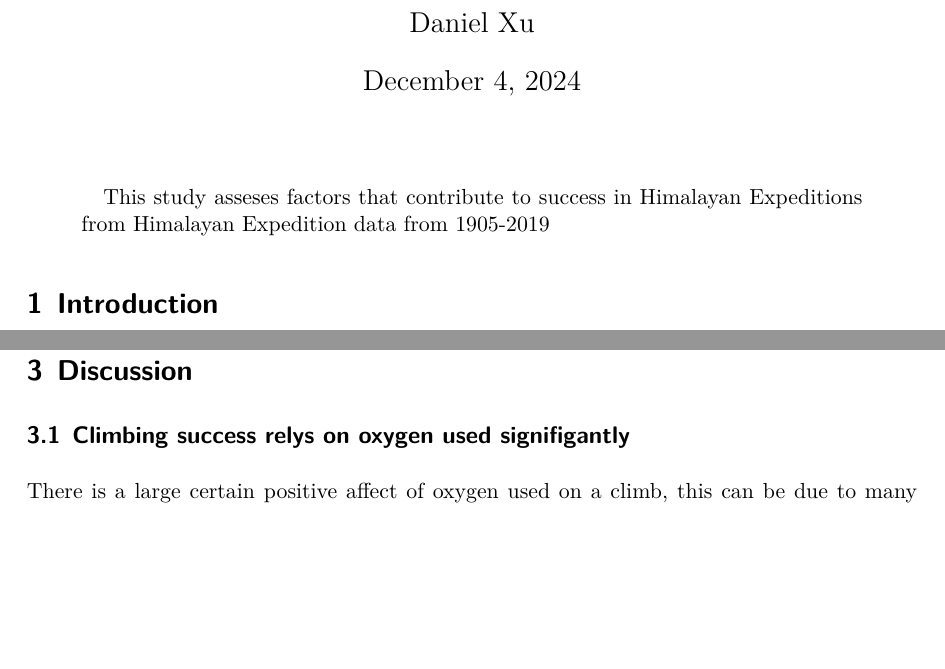
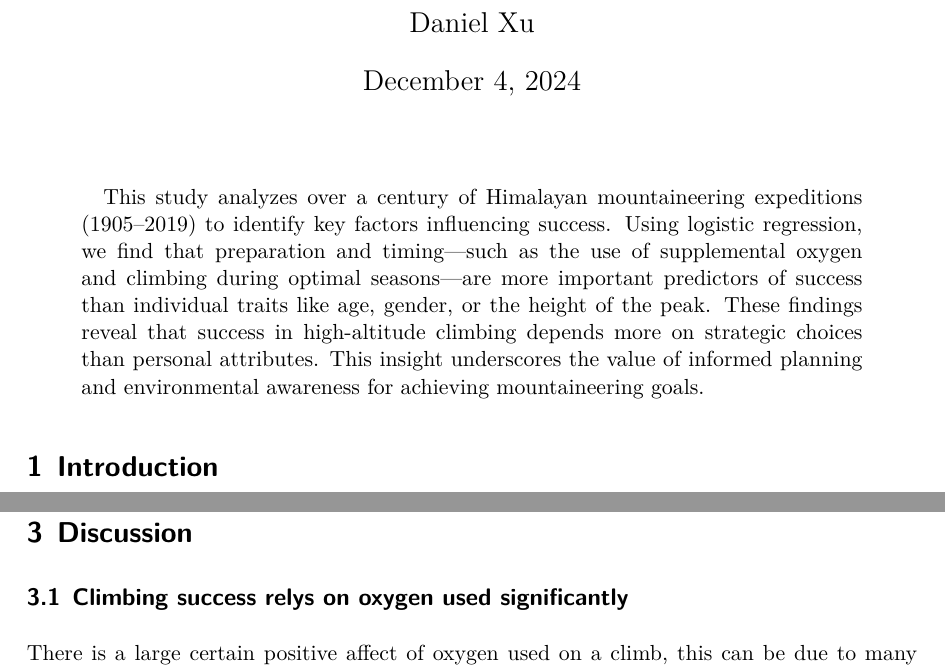
Before and after one commit to possibleburger2/Himalayan-Climbing-Expeditions-Data-Analysis, a Quarto document (paper/paper.qmd): two parts of pages 1 and 15 of 20, joined at a grey line, cut so that both start at the same text, the shorter picture padded with empty space. The pictures show the output file paper/paper.pdf that the author committed with the source.

Commit message:
update paper

```diff
--- a/paper/paper.qmd
+++ b/paper/paper.qmd
@@ -6,7 +6,7 @@ author:
 thanks: "Code and data are available at: [https://github.com/possibleburger2/](https://github.com/possibleburger2/Himalayan-Climbing-Expeditions-Data-Analysis)."
 date: today
 date-format: long
-abstract: "This study asseses factors that contribute to success in Himalayan Expeditions from Himalayan Expedition data from 1905-2019"
+abstract: "This study analyzes over a century of Himalayan mountaineering expeditions (1905–2019) to identify key factors influencing success. Using logistic regression, we find that preparation and timing—such as the use of supplemental oxygen and climbing during optimal seasons—are more important predictors of success than individual traits like age, gender, or the height of the peak. These findings reveal that success in high-altitude climbing depends more on strategic choices than personal attributes. This insight underscores the value of informed planning and environmental awareness for achieving mountaineering goals."
 format: pdf
 number-sections: true
 bibliography: references.bib
@@ -359,7 +359,7 @@ ggplot(coefficients, aes(x = estimate, y = term)) +
 
 # Discussion {#sec-discussion}
 
-## Climbing success relys on oxygen used signifigantly
+## Climbing success relys on oxygen used significantly
 
 There is a large certain positive affect of oxygen used on a climb, this can be due to many reasons. While it is definitely true that oxygen will help with a large obstacle called altitude sickness it also represents a change in technology and climbing culture. As technology has gotten better it has been easier and cheaper to carry more oxygen, also due to an ever increasing use of sherpas or hired help to reach summits. These are all issues that also increase summit success rates so the data may be over representing the actual effectiveness of oxygen. What it also represents is the overall preparedness of the climber, and that will naturally influence the success rate.
 
```
Also changed, not shown: paper/paper.pdf.
